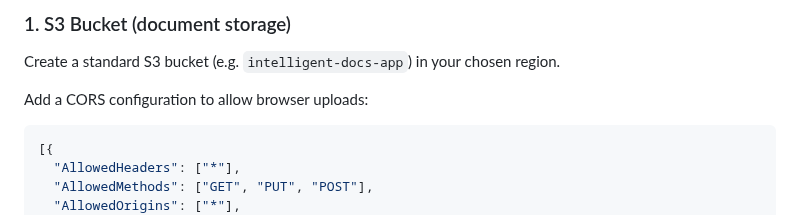
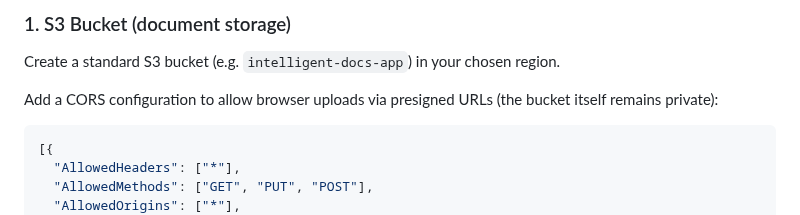
Before and after one commit to awswithchetan/intelligent-docs-with-rag, a Markdown page: README.md, the part around the change. Rendered like a GitHub page.

Commit message:
docs: clarify S3 CORS is for presigned URL uploads, bucket stays private

````diff
--- a/README.md
+++ b/README.md
@@ -39,7 +39,7 @@ S3 Vectors ◄──► Search Lambda ──► Bedrock Claude 3 Haiku (answer g
 
 Create a standard S3 bucket (e.g. `intelligent-docs-app`) in your chosen region.
 
-Add a CORS configuration to allow browser uploads:
+Add a CORS configuration to allow browser uploads via presigned URLs (the bucket itself remains private):
 ```json
 [{
   "AllowedHeaders": ["*"],
````
